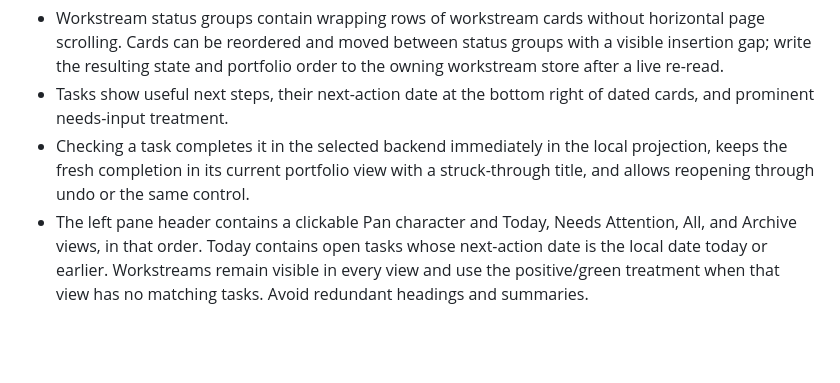
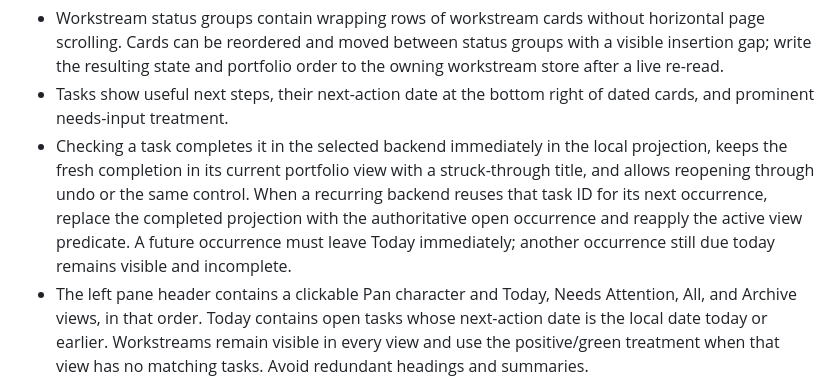
Before and after one commit to AmoebaChant/pan, a Markdown page: system/hub.md, the part around the change. GitHub-like rendering; blank space fills up the shorter version.

Commit message:
Define recurring occurrence reconciliation (#112)
## Summary
- define reused recurring task IDs as authoritative next occurrences
- require the active Hub view predicate to be reapplied after
reconciliation
- keep future occurrences out of Today while allowing same-day
occurrences to remain incomplete

## Validation
- `npm test`

Coordinated implementation is in AmoebaChant/pan-task-manager.

Co-authored-by: Copilot <223556219+Copilot@users.noreply.github.com>

```diff
--- a/system/hub.md
+++ b/system/hub.md
@@ -44,7 +44,11 @@ Use the Garden visual direction:
 - Checking a task completes it in the selected backend immediately in the
   local projection, keeps the fresh completion in its current portfolio view
   with a struck-through title, and allows reopening through undo or the same
-  control.
+  control. When a recurring backend reuses that task ID for its next
+  occurrence, replace the completed projection with the authoritative open
+  occurrence and reapply the active view predicate. A future occurrence must
+  leave Today immediately; another occurrence still due today remains visible
+  and incomplete.
 - The left pane header contains a clickable Pan character and Today, Needs
   Attention, All, and Archive views, in that order. Today contains open tasks
   whose next-action date is the local date today or earlier. Workstreams remain
```
